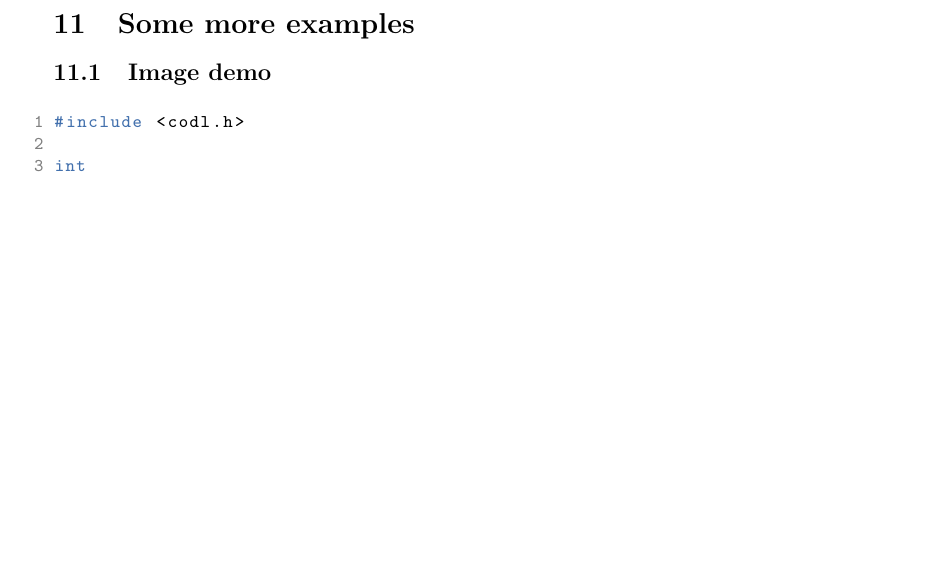
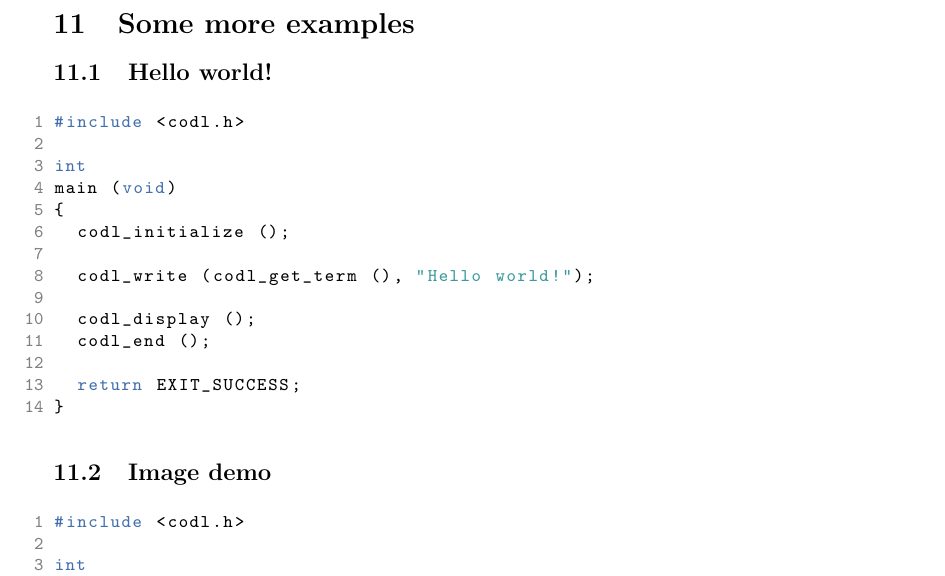
Before and after one commit to celtrecium/codl, a LaTeX document (doc/codl-documentation.tex): part of page 16 of 18, cut so that both start at the same text, the shorter picture padded with empty space. Compiled offline with pdfLaTeX.

Commit message:
Add example

```diff
--- a/doc/codl-documentation.tex
+++ b/doc/codl-documentation.tex
@@ -760,6 +760,25 @@ the heap, so remember to clear the memory after you finish.
 
 \section{Some more examples}
 
+\subsection{Hello world!}
+
+\begin{lstlisting}[language=C]
+#include <codl.h>
+
+int
+main (void)
+{
+  codl_initialize ();
+
+  codl_write (codl_get_term (), "Hello world!");
+
+  codl_display ();
+  codl_end ();
+
+  return EXIT_SUCCESS;
+}
+\end{lstlisting}
+
 \subsection{Image demo}
 
 \begin{lstlisting}[language=C]
```
Also changed, not shown: doc/codl-documentation.pdf.
